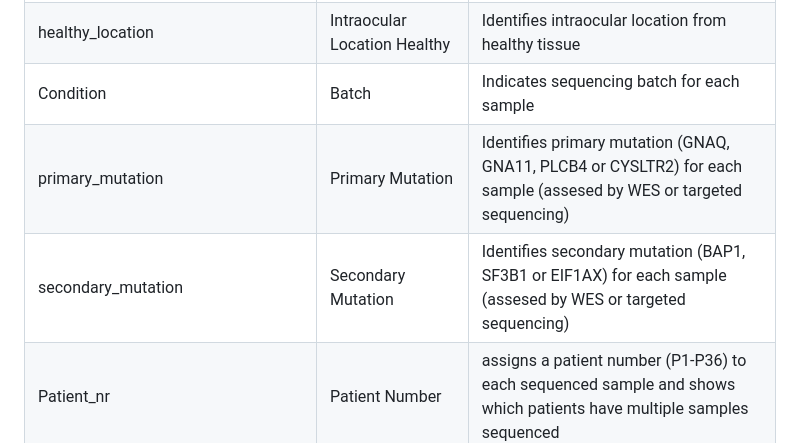
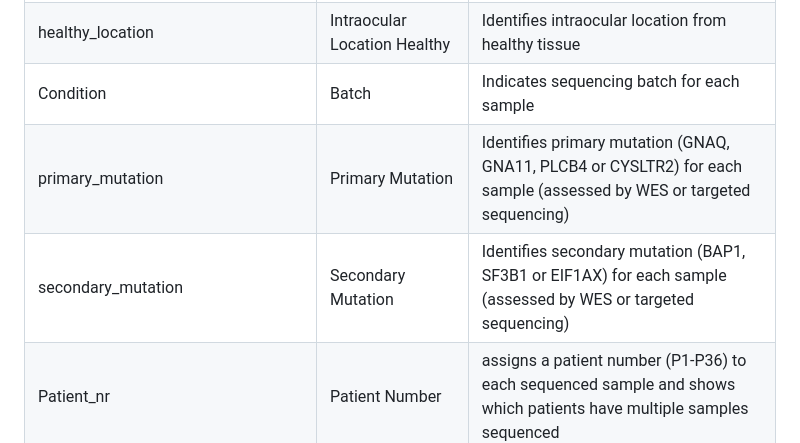
Before and after one commit to LevesqueLabHub/UMscAtlas, a Markdown page: README.md, the part around the change. Rendered like a GitHub page.

```diff
--- a/README.md
+++ b/README.md
@@ -12,8 +12,8 @@ Analysis of healthy, primary, and metastatic uveal melanoma using scRNA-seq and
 | samplename | Sample Name | Identifies biological replicates sequenced in different libraries (use instead of Sample column (that shows projectnumber and Index from FGCZ |
 | healthy_location | Intraocular Location Healthy | Identifies intraocular location from healthy tissue |
 | Condition | Batch | Indicates sequencing batch for each sample |
-| primary_mutation | Primary Mutation | Identifies primary mutation (GNAQ, GNA11, PLCB4 or CYSLTR2) for each sample (assesed by WES or targeted sequencing) |
-| secondary_mutation | Secondary Mutation | Identifies secondary mutation (BAP1, SF3B1 or EIF1AX) for each sample (assesed by WES or targeted sequencing) |
+| primary_mutation | Primary Mutation | Identifies primary mutation (GNAQ, GNA11, PLCB4 or CYSLTR2) for each sample (assessed by WES or targeted sequencing) |
+| secondary_mutation | Secondary Mutation | Identifies secondary mutation (BAP1, SF3B1 or EIF1AX) for each sample (assessed by WES or targeted sequencing) |
 | Patient_nr | Patient Number | assigns a patient number (P1-P36) to each sequenced sample and shows which patients have multiple samples sequenced |
 | organ | Organ | Identifies organ from which sample is originating |
 | Gender | Gender | Identifies gender of patient sample was derived from |
```
